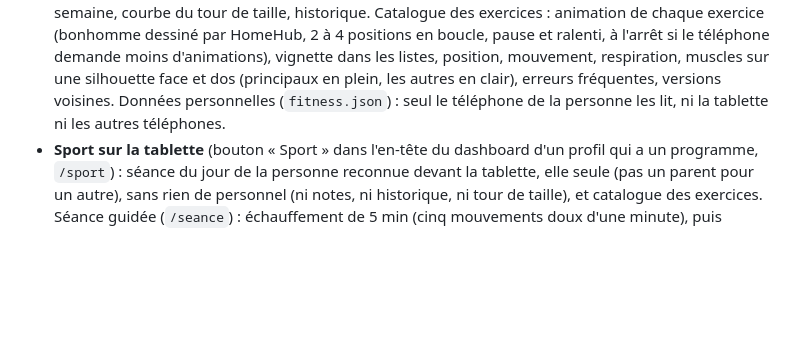
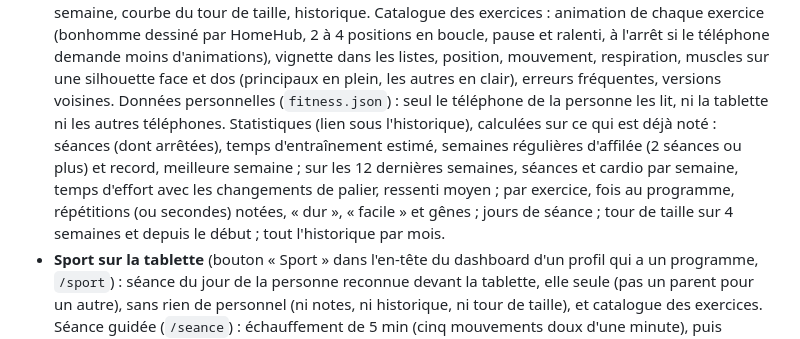
Before and after one commit to DeafLight/homehub, a Markdown page: README.md, the part around the change. GitHub-like rendering; blank space fills up the shorter version.

```diff
--- a/README.md
+++ b/README.md
@@ -156,7 +156,11 @@ Captures, diagrammes d'architecture et design : [docs/](docs/README.md).
   par HomeHub, 2 à 4 positions en boucle, pause et ralenti, à l'arrêt si le téléphone demande moins d'animations),
   vignette dans les listes, position, mouvement, respiration, muscles sur une silhouette face et dos (principaux en
   plein, les autres en clair), erreurs fréquentes, versions voisines. Données personnelles (`fitness.json`) : seul le téléphone de la personne les
-  lit, ni la tablette ni les autres téléphones.
+  lit, ni la tablette ni les autres téléphones. Statistiques (lien sous l'historique), calculées sur ce qui est déjà
+  noté : séances (dont arrêtées), temps d'entraînement estimé, semaines régulières d'affilée (2 séances ou plus) et
+  record, meilleure semaine ; sur les 12 dernières semaines, séances et cardio par semaine, temps d'effort avec les
+  changements de palier, ressenti moyen ; par exercice, fois au programme, répétitions (ou secondes) notées, « dur »,
+  « facile » et gênes ; jours de séance ; tour de taille sur 4 semaines et depuis le début ; tout l'historique par mois.
 - **Sport sur la tablette** (bouton « Sport » dans l'en-tête du dashboard d'un profil qui a un programme, `/sport`) :
   séance du jour de la personne reconnue devant la tablette, elle seule (pas un parent pour un autre), sans rien de
   personnel (ni notes, ni historique, ni tour de taille), et catalogue des exercices. Séance guidée (`/seance`) :
```
Also changed, not shown: docs/ecrans.md (+9 -1 lines), docs/images/telephone-sport-stats-exercices.png (added), docs/images/telephone-sport-stats-progression.png (added), docs/images/telephone-sport-stats.png (added), 9 other files.
